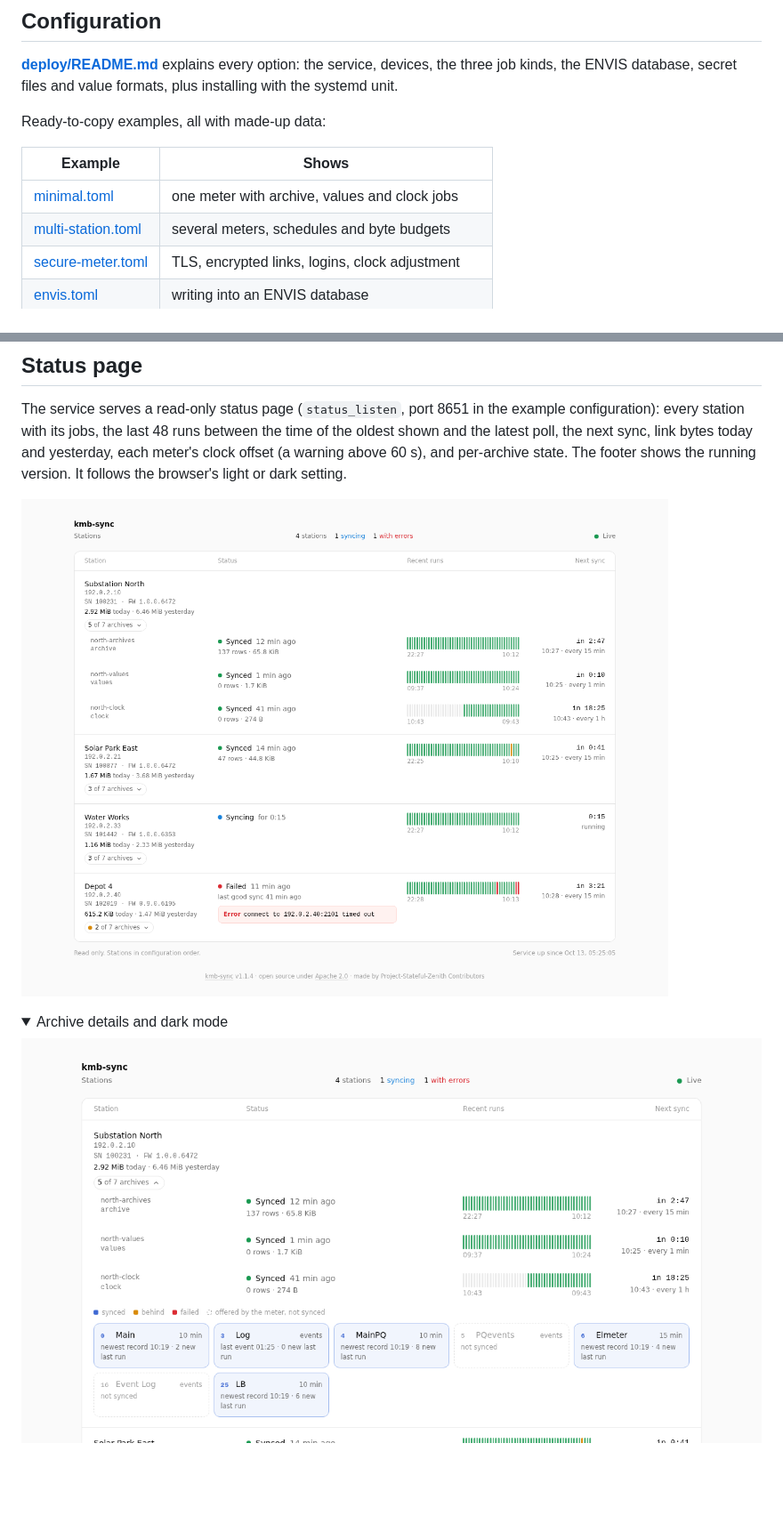
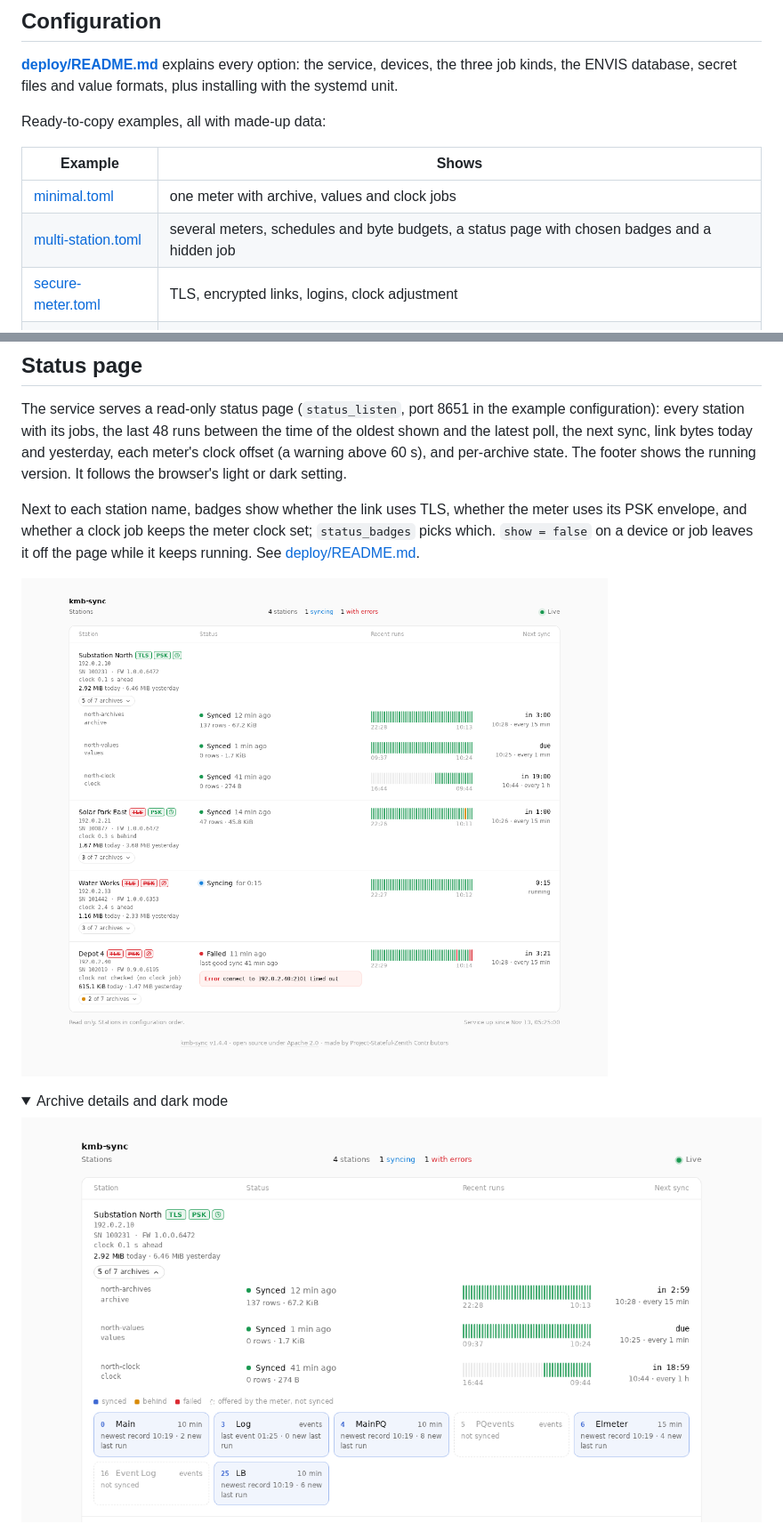
Before and after one commit to Project-Stateful-Zenith/kmb-sync, a Markdown page: README.md, 2 parts joined by grey strips. Shown at 89% size. Drawn GitHub-style; pictures changed too: docs/status-archives.png, docs/status.png; folded sections open; blank space fills up the shorter version.

```diff
--- a/README.md
+++ b/README.md
@@ -50,7 +50,7 @@ Ready-to-copy examples, all with made-up data:
 | Example | Shows |
 | --- | --- |
 | [minimal.toml](deploy/examples/minimal.toml) | one meter with archive, values and clock jobs |
-| [multi-station.toml](deploy/examples/multi-station.toml) | several meters, schedules and byte budgets |
+| [multi-station.toml](deploy/examples/multi-station.toml) | several meters, schedules and byte budgets, a status page with chosen badges and a hidden job |
 | [secure-meter.toml](deploy/examples/secure-meter.toml) | TLS, encrypted links, logins, clock adjustment |
 | [envis.toml](deploy/examples/envis.toml) | writing into an ENVIS database |
 | [remote-api.toml](deploy/examples/remote-api.toml) | API and status JSON for other hosts, with tokens |
@@ -66,6 +66,12 @@ between the time of the oldest shown and the latest poll, the next sync,
 link bytes today and yesterday, each meter's clock offset (a warning above
 60 s), and per-archive state. The footer shows the
 running version. It follows the browser's light or dark setting.
+
+Next to each station name, badges show whether the link uses TLS, whether
+the meter uses its PSK envelope, and whether a clock job keeps the meter
+clock set; `status_badges` picks which. `show = false` on a device or job
+leaves it off the page while it keeps running. See
+[deploy/README.md](deploy/README.md).
 
 ![Status page](docs/status.png)
 
```
Also changed, not shown: CHANGELOG.md (+25 -0 lines), deploy/README.md (+3 -0 lines), docs/status-dark.png, 8 other files.
